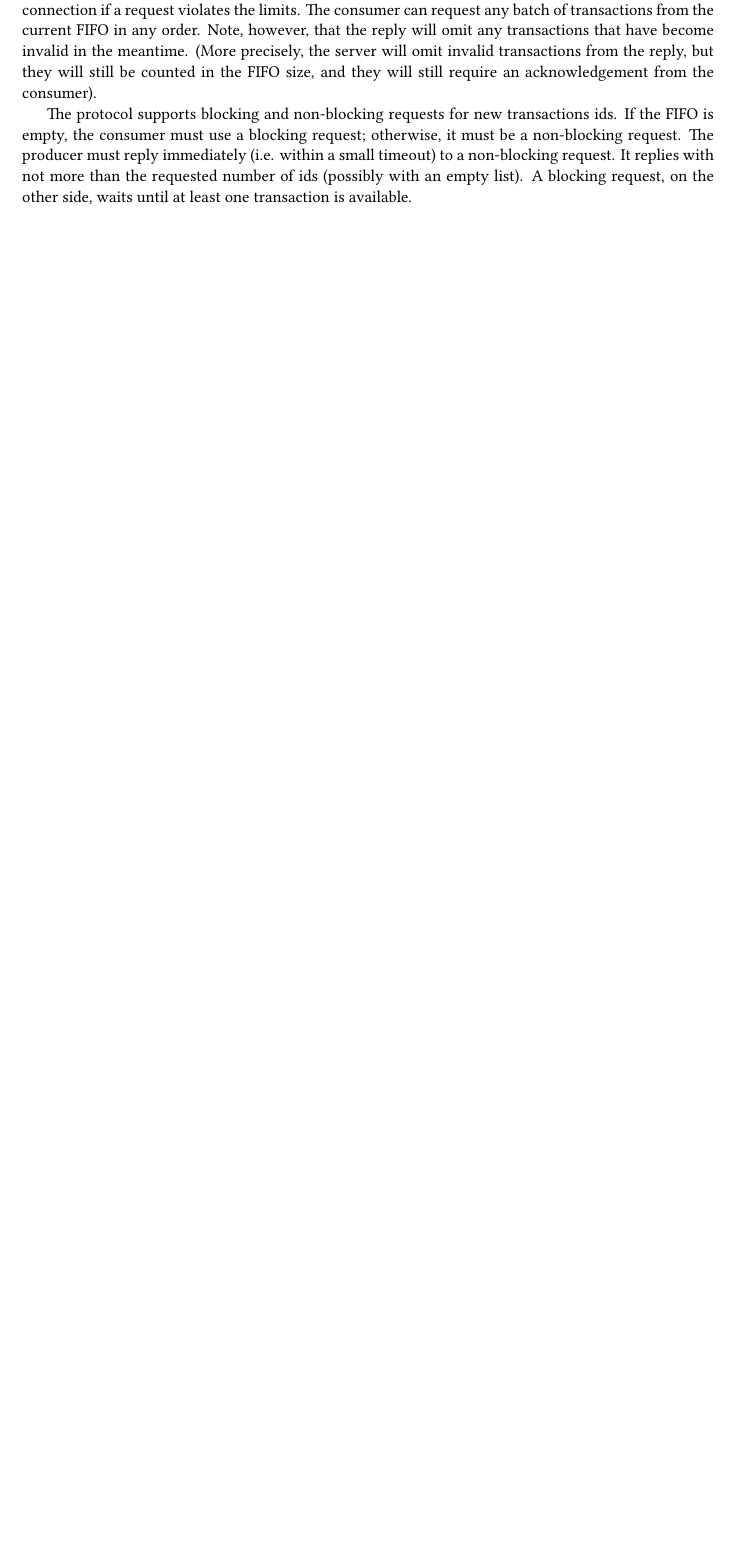
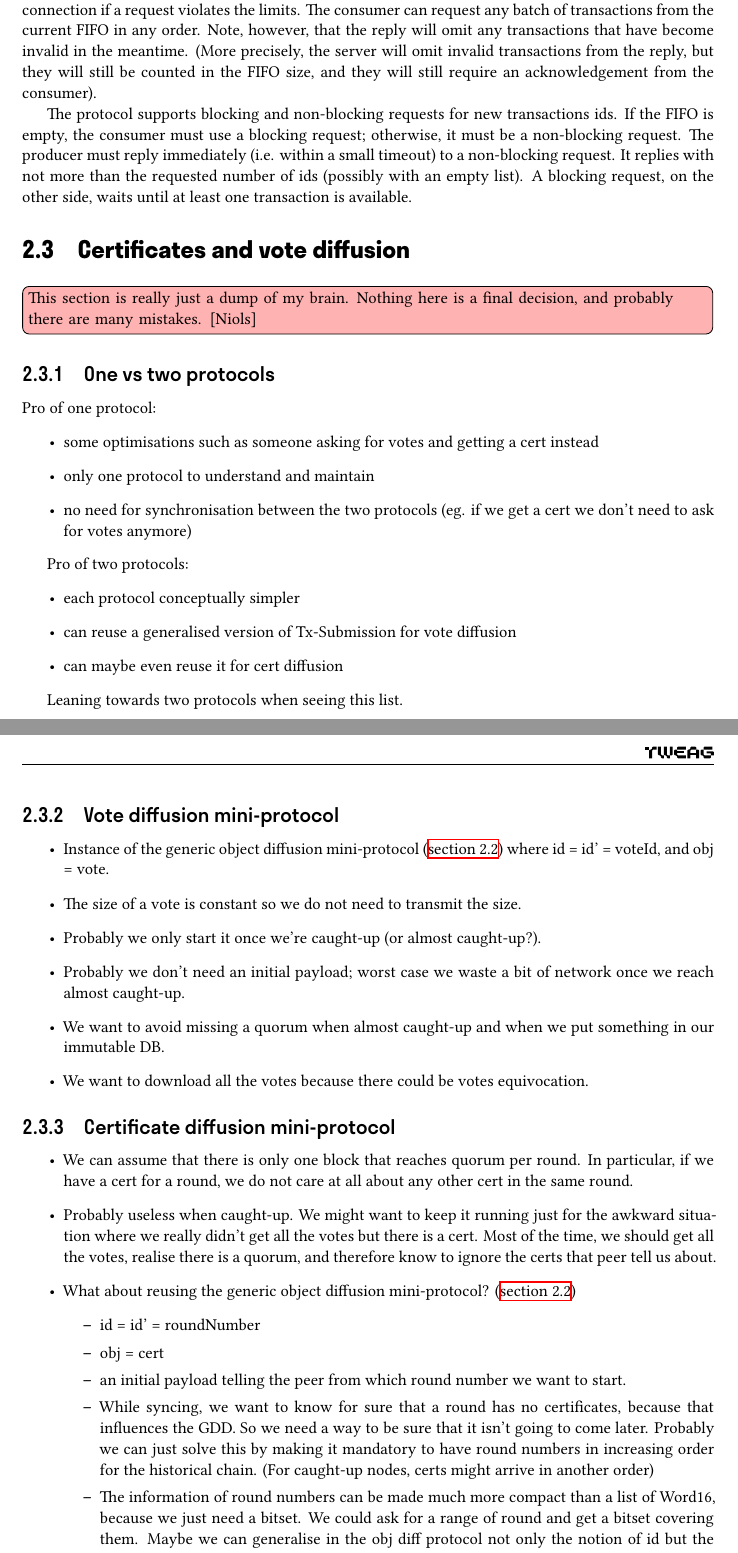
Before and after one commit to tweag/cardano-peras, a LaTeX document (design/peras-design.tex, which reads design/preamble.tex, design/protocol-changes/certificate-vote-diffusion.tex): part of page 8 of 15 before the commit and two parts of pages 8 and 9 of 16 after it, the two joined at a grey line, cut so that both start at the same text, the shorter picture padded with empty space. Compiled offline with XeLaTeX.

Commit message:
TeXify my notes on cert and vote diffusion

```diff
--- a/design/preamble.tex
+++ b/design/preamble.tex
@@ -31,7 +31,7 @@
 
 %% For in-document notes between ourselves
 \usepackage[textwidth=8em, obeyFinal]{todonotes}
-\newcommand\niols[1]{\todo[color=red!30]{#1 [Niols]}}
+\newcommand\niols[2][]{\todo[color=red!30, #1]{#2 [Niols]}}
 
 %% Since not all reports might contain code, we also bring minted separately.
 \usepackage{minted}
--- /dev/null
+++ b/design/protocol-changes/certificate-vote-diffusion.tex
@@ -0,0 +1,81 @@
+\section{Certificates and vote diffusion}
+
+\niols[inline]{This section is really just a dump of my brain. Nothing here is a
+  final decision, and probably there are many mistakes.}
+
+\subsection{One vs two protocols}
+
+Pro of one protocol:
+\begin{itemize}
+\item some optimisations such as someone asking for votes and getting a cert
+  instead
+\item only one protocol to understand and maintain
+\item no need for synchronisation between the two protocols (eg. if we get a
+  cert we don’t need to ask for votes anymore)
+\end{itemize}
+
+Pro of two protocols:
+\begin{itemize}
+\item each protocol conceptually simpler
+\item can reuse a generalised version of Tx-Submission for vote diffusion
+\item can maybe even reuse it for cert diffusion
+\end{itemize}
+
+Leaning towards two protocols when seeing this list.
+
+\subsection{Vote diffusion mini-protocol}
+
+\begin{itemize}
+\item Instance of the generic object diffusion mini-protocol
+  (\autoref{object-diffusion-protocol}) where id = id’ = voteId, and obj = vote.
+
+\item The size of a vote is constant so we do not need to transmit the size.
+
+\item Probably we only start it once we’re caught-up (or almost caught-up?).
+
+\item Probably we don’t need an initial payload; worst case we waste a bit of
+  network once we reach almost caught-up.
+
+\item We want to avoid missing a quorum when almost caught-up and when we put
+  something in our immutable DB.
+
+\item We want to download all the votes because there could be votes
+  equivocation.
+\end{itemize}
+
+\subsection{Certificate diffusion mini-protocol}
+
+\begin{itemize}
+\item We can assume that there is only one block that reaches quorum per round.
+  In particular, if we have a cert for a round, we do not care at all about any
+  other cert in the same round.
+
+\item Probably useless when caught-up. We might want to keep it running just for
+  the awkward situation where we really didn’t get all the votes but there is a
+  cert. Most of the time, we should get all the votes, realise there is a
+  quorum, and therefore know to ignore the certs that peer tell us about.
+
+\item What about reusing the generic object diffusion mini-protocol?
+  (\autoref{object-diffusion-protocol})
+  \begin{itemize}
+  \item id = id’ = roundNumber
+
+  \item obj = cert
+
+  \item an initial payload telling the peer from which round number we want to
+    start.
+
+  \item While syncing, we want to know for sure that a round has no
+    certificates, because that influences the GDD. So we need a way to be sure
+    that it isn’t going to come later. Probably we can just solve this by making
+    it mandatory to have round numbers in increasing order for the historical
+    chain. (For caught-up nodes, certs might arrive in another order)
+
+  \item The information of round numbers can be made much more compact than a
+    list of Word16, because we just need a bitset. We could ask for a range of
+    round and get a bitset covering them. Maybe we can generalise in the obj
+    diff protocol not only the notion of id but the notion of list of ids.
+    Basically we make abstract the [(id, size)] and we just ask for a function
+    that returns a [(id, size)] given the abstract thingie
+  \end{itemize}
+\end{itemize}
```
Also changed, not shown: design/peras-design.tex (+1 -0 lines), design/protocol-changes/certificates-vote-diffusion.tex (deleted, +0 -56 lines).
